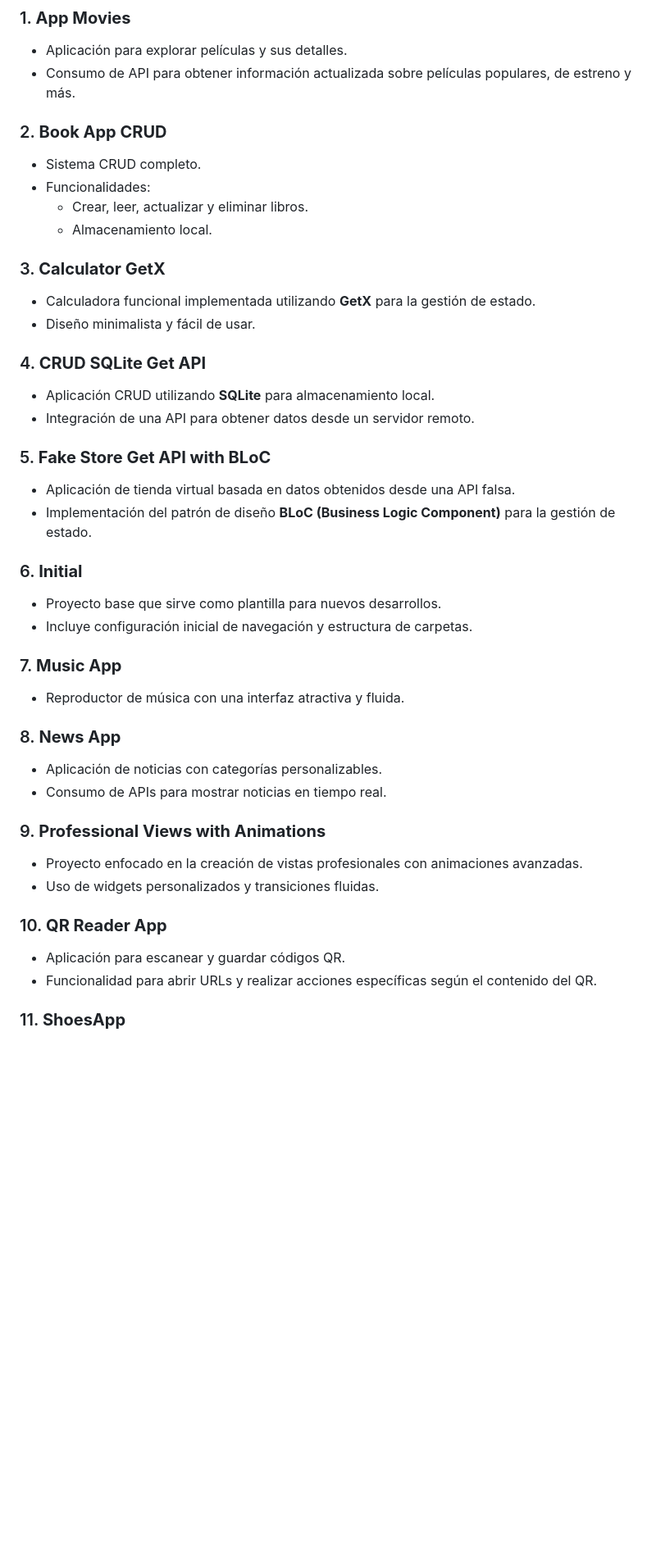
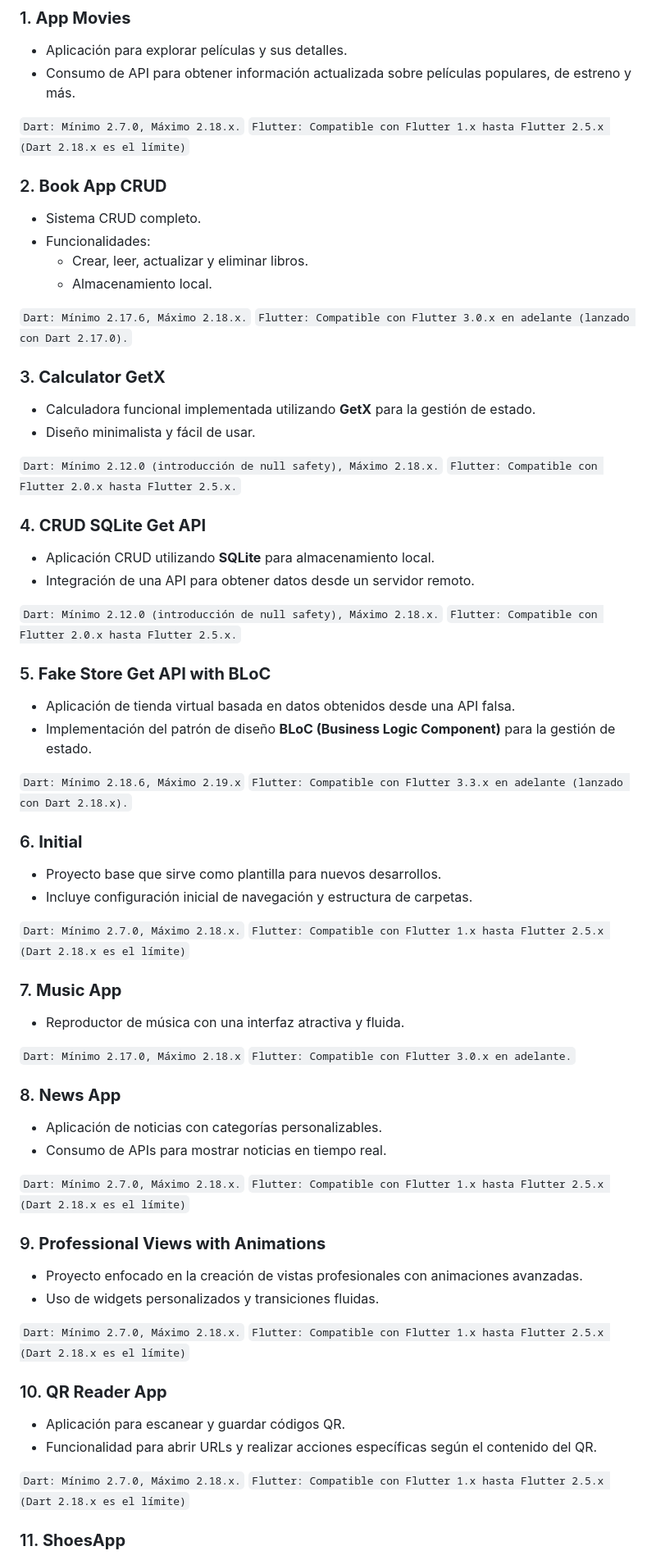
Before and after one commit to OdaFra/Flutter, a Markdown page: readme.md, the part around one of its changes. Shown at 82% size. Rendered like a GitHub page; blank space fills up the shorter version.

```diff
--- a/readme.md
+++ b/readme.md
@@ -11,6 +11,9 @@ Este repositorio contiene una colección de aplicaciones desarrolladas con **Flu
 - Aplicación para explorar películas y sus detalles.
 - Consumo de API para obtener información actualizada sobre películas populares, de estreno y más.
 
+ `Dart: Mínimo 2.7.0, Máximo 2.18.x.`
+ `Flutter: Compatible con Flutter 1.x hasta Flutter 2.5.x (Dart 2.18.x es el límite)`
+
 ### 2. **Book App CRUD**
 
 - Sistema CRUD completo.
@@ -18,45 +21,72 @@ Este repositorio contiene una colección de aplicaciones desarrolladas con **Flu
   - Crear, leer, actualizar y eliminar libros.
   - Almacenamiento local.
 
+`Dart: Mínimo 2.17.6, Máximo 2.18.x.`
+`Flutter: Compatible con Flutter 3.0.x en adelante (lanzado con Dart 2.17.0).`
+
 ### 3. **Calculator GetX**
 
 - Calculadora funcional implementada utilizando **GetX** para la gestión de estado.
 - Diseño minimalista y fácil de usar.
+
+`Dart: Mínimo 2.12.0 (introducción de null safety), Máximo 2.18.x.`
+`Flutter: Compatible con Flutter 2.0.x hasta Flutter 2.5.x.`
 
 ### 4. **CRUD SQLite Get API**
 
 - Aplicación CRUD utilizando **SQLite** para almacenamiento local.
 - Integración de una API para obtener datos desde un servidor remoto.
 
+`Dart: Mínimo 2.12.0 (introducción de null safety), Máximo 2.18.x.`
+`Flutter: Compatible con Flutter 2.0.x hasta Flutter 2.5.x.`
+
 ### 5. **Fake Store Get API with BLoC**
 
 - Aplicación de tienda virtual basada en datos obtenidos desde una API falsa.
 - Implementación del patrón de diseño **BLoC (Business Logic Component)** para la gestión de estado.
+
+`Dart: Mínimo 2.18.6, Máximo 2.19.x`
+`Flutter: Compatible con Flutter 3.3.x en adelante (lanzado con Dart 2.18.x).`
 
 ### 6. **Initial**
 
 - Proyecto base que sirve como plantilla para nuevos desarrollos.
 - Incluye configuración inicial de navegación y estructura de carpetas.
 
+`Dart: Mínimo 2.7.0, Máximo 2.18.x.`
+`Flutter: Compatible con Flutter 1.x hasta Flutter 2.5.x (Dart 2.18.x es el límite)`
+
 ### 7. **Music App**
 
 - Reproductor de música con una interfaz atractiva y fluida.
+
+`Dart: Mínimo 2.17.0, Máximo 2.18.x`
+`Flutter: Compatible con Flutter 3.0.x en adelante.`
 
 ### 8. **News App**
 
 - Aplicación de noticias con categorías personalizables.
 - Consumo de APIs para mostrar noticias en tiempo real.
 
+`Dart: Mínimo 2.7.0, Máximo 2.18.x.`
+`Flutter: Compatible con Flutter 1.x hasta Flutter 2.5.x (Dart 2.18.x es el límite)`
+
 ### 9. **Professional Views with Animations**
 
 - Proyecto enfocado en la creación de vistas profesionales con animaciones avanzadas.
 - Uso de widgets personalizados y transiciones fluidas.
+
+`Dart: Mínimo 2.7.0, Máximo 2.18.x.`
+`Flutter: Compatible con Flutter 1.x hasta Flutter 2.5.x (Dart 2.18.x es el límite)`
 
 ### 10. **QR Reader App**
 
 - Aplicación para escanear y guardar códigos QR.
 - Funcionalidad para abrir URLs y realizar acciones específicas según el contenido del QR.
 
+`Dart: Mínimo 2.7.0, Máximo 2.18.x.`
+`Flutter: Compatible con Flutter 1.x hasta Flutter 2.5.x (Dart 2.18.x es el límite)`
+
 ### 11. **ShoesApp**
 
 - Aplicación de catálogo de calzado con diseño moderno.
```
Also changed, not shown: other parts of readme.md (+56 -1 lines).
